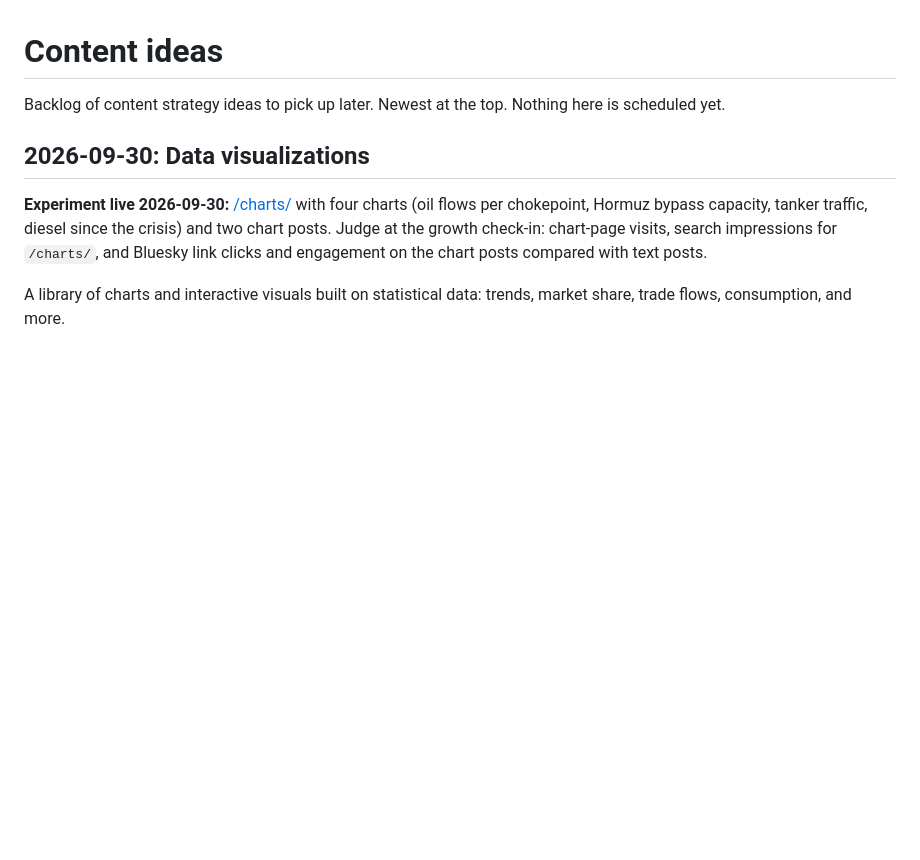
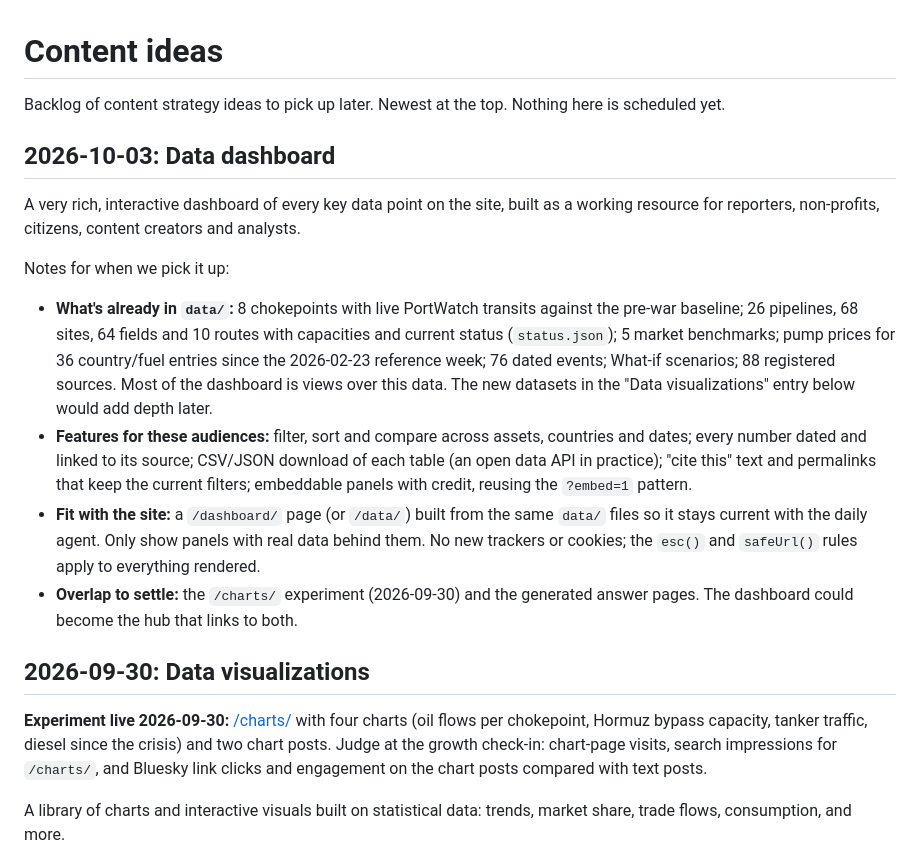
Before and after one commit to courtney-pivotwave/energy-infrastructure-map, a Markdown page: docs/content-ideas.md, the part around the change. GitHub-like rendering; blank space fills up the shorter version.

Commit message:
Content ideas: data dashboard
Co-Authored-By: Claude Opus 5.5 <noreply@anthropic.com>

```diff
--- a/docs/content-ideas.md
+++ b/docs/content-ideas.md
@@ -1,6 +1,26 @@
 # Content ideas
 
 Backlog of content strategy ideas to pick up later. Newest at the top. Nothing here is scheduled yet.
+
+## 2026-10-03: Data dashboard
+
+A very rich, interactive dashboard of every key data point on the site, built as a working resource for reporters,
+non-profits, citizens, content creators and analysts.
+
+Notes for when we pick it up:
+- **What's already in `data/`:** 8 chokepoints with live PortWatch transits against the pre-war baseline; 26 pipelines,
+  68 sites, 64 fields and 10 routes with capacities and current status (`status.json`); 5 market benchmarks; pump
+  prices for 36 country/fuel entries since the 2026-02-23 reference week; 76 dated events; What-if scenarios; 88
+  registered sources. Most of the dashboard is views over this data. The new datasets in the "Data visualizations"
+  entry below would add depth later.
+- **Features for these audiences:** filter, sort and compare across assets, countries and dates; every number dated and
+  linked to its source; CSV/JSON download of each table (an open data API in practice); "cite this" text and
+  permalinks that keep the current filters; embeddable panels with credit, reusing the `?embed=1` pattern.
+- **Fit with the site:** a `/dashboard/` page (or `/data/`) built from the same `data/` files so it stays current with
+  the daily agent. Only show panels with real data behind them. No new trackers or cookies; the `esc()` and `safeUrl()`
+  rules apply to everything rendered.
+- **Overlap to settle:** the `/charts/` experiment (2026-09-30) and the generated answer pages. The dashboard could become
+  the hub that links to both.
 
 ## 2026-09-30: Data visualizations
 
```
